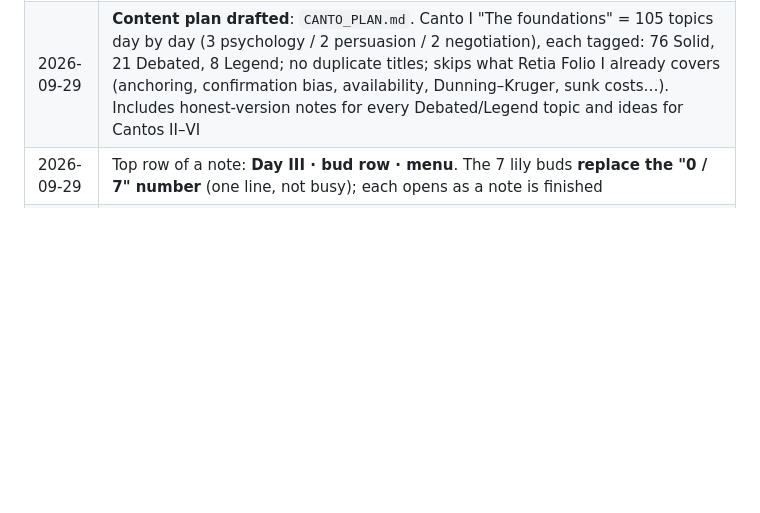
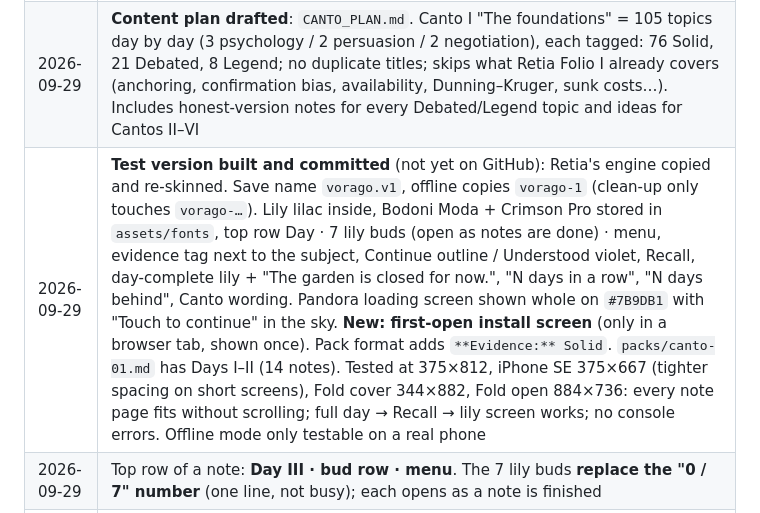
Before and after one commit to letstryitmkn/Vorago, a Markdown page: PROJECT_NOTES.md, the part around the change. Drawn GitHub-style; blank space fills up the shorter version.

Commit message:
Notes: test version logged

```diff
--- a/PROJECT_NOTES.md
+++ b/PROJECT_NOTES.md
@@ -74,6 +74,7 @@ Bite-sized daily notes on **psychology, persuasion and negotiation**, offline on
 | 2026-09-29 | Reward: **2 · Bud to bloom**. A row of lilies at the top of the reading screen starts as closed buds and opens one by one as each of the day's 7 notes is finished (buds → half-open → full blooms); after the 7th, a large full bloom + "Day III complete" / "in full bloom" / "5 days in a row", then "The garden is closed for now." The bud row replaces the plain "0 / 7" counter's job visually (keep the number too? to decide at build) |
 | 2026-09-29 | **Loading screen swapped to the Pandora version** (my art, `assets/splash-final-source.webp`, 848×1855): same garden, icon + VORAGO + *"Pandora opened the jar and the world fell"* ✦ *"until nothing was left but hope."* Used as the timed (fake) loading screen, like Retia's. Phaeton version kept as `assets/splash-phaeton-version.webp`. Corners filled → `assets/splash.jpg`; background blue now **`#7B9DB1`**. "Touch to continue" + sliding line: centre **x 60%, y 61%** (open sky between the vines and the clouds, above the mountains). Preview `mockups/splash-touch.png`. Fact: Hesiod's Pandora opened a *jar* (pithos); the "box" came from a 1500s mix-up by Erasmus; Hope stayed inside |
 | 2026-09-29 | **Content plan drafted**: `CANTO_PLAN.md`. Canto I "The foundations" = 105 topics day by day (3 psychology / 2 persuasion / 2 negotiation), each tagged: 76 Solid, 21 Debated, 8 Legend; no duplicate titles; skips what Retia Folio I already covers (anchoring, confirmation bias, availability, Dunning–Kruger, sunk costs…). Includes honest-version notes for every Debated/Legend topic and ideas for Cantos II–VI |
+| 2026-09-29 | **Test version built and committed** (not yet on GitHub): Retia's engine copied and re-skinned. Save name `vorago.v1`, offline copies `vorago-1` (clean-up only touches `vorago-…`). Lily lilac inside, Bodoni Moda + Crimson Pro stored in `assets/fonts`, top row Day · 7 lily buds (open as notes are done) · menu, evidence tag next to the subject, Continue outline / Understood violet, Recall, day-complete lily + "The garden is closed for now.", "N days in a row", "N days behind", Canto wording. Pandora loading screen shown whole on `#7B9DB1` with "Touch to continue" in the sky. **New: first-open install screen** (only in a browser tab, shown once). Pack format adds `**Evidence:** Solid`. `packs/canto-01.md` has Days I–II (14 notes). Tested at 375×812, iPhone SE 375×667 (tighter spacing on short screens), Fold cover 344×882, Fold open 884×736: every note page fits without scrolling; full day → Recall → lily screen works; no console errors. Offline mode only testable on a real phone |
 | 2026-09-29 | Top row of a note: **Day III · bud row · menu**. The 7 lily buds **replace the "0 / 7" number** (one line, not busy); each opens as a note is finished |
 | 2026-09-29 | **Design finished** → next: content plan for Canto I |
 | 2026-09-29 | Changed my mind: content pack = **Canto I** (not Book I). Dante divided his descent into the underworld into cantos; Vorago = abyss, so each Canto goes one step deeper |
```
